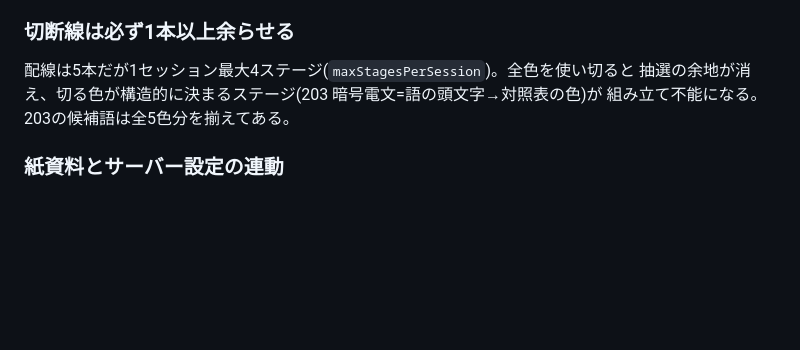
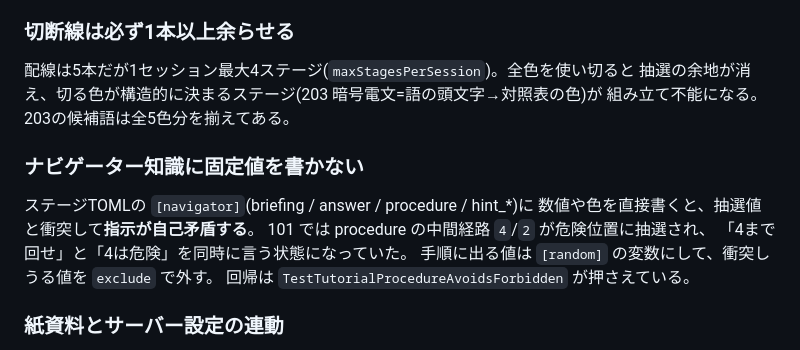
Before and after one commit to ayumu-bekki/radio-terror, a Markdown page: CLAUDE.md, the part around the change. Rendered like a GitHub page; blank space fills up the shorter version.

```diff
--- a/CLAUDE.md
+++ b/CLAUDE.md
@@ -161,6 +161,15 @@ Core向けJSONとナビゲーター知識は**同一の抽選結果から機械
 抽選の余地が消え、切る色が構造的に決まるステージ(203 暗号電文=語の頭文字→対照表の色)が
 組み立て不能になる。203の候補語は全5色分を揃えてある。
 
+### ナビゲーター知識に固定値を書かない
+
+ステージTOMLの `[navigator]`(briefing / answer / procedure / hint_*)に
+数値や色を直接書くと、抽選値と衝突して**指示が自己矛盾する**。
+101 では procedure の中間経路 `4`/`2` が危険位置に抽選され、
+「4まで回せ」と「4は危険」を同時に言う状態になっていた。
+手順に出る値は `[random]` の変数にして、衝突しうる値を `exclude` で外す。
+回帰は `TestTutorialProcedureAvoidsForbidden` が押さえている。
+
 ### 紙資料とサーバー設定の連動
 
 `config.toml` の `[mission_sheet]`(記号の数・数字の合計・端子対応)は
```
Also changed, not shown: docs/puzzle_stage_ideas.md (+13 -1 lines).
